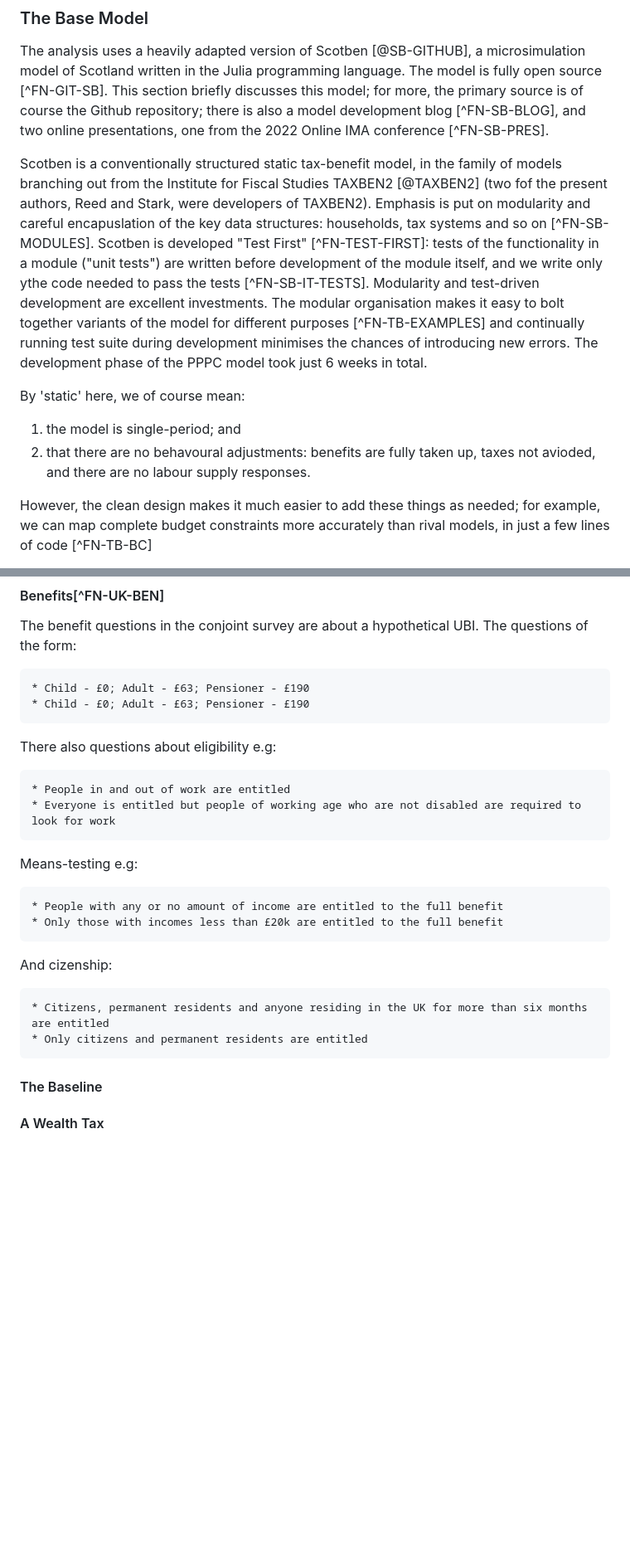
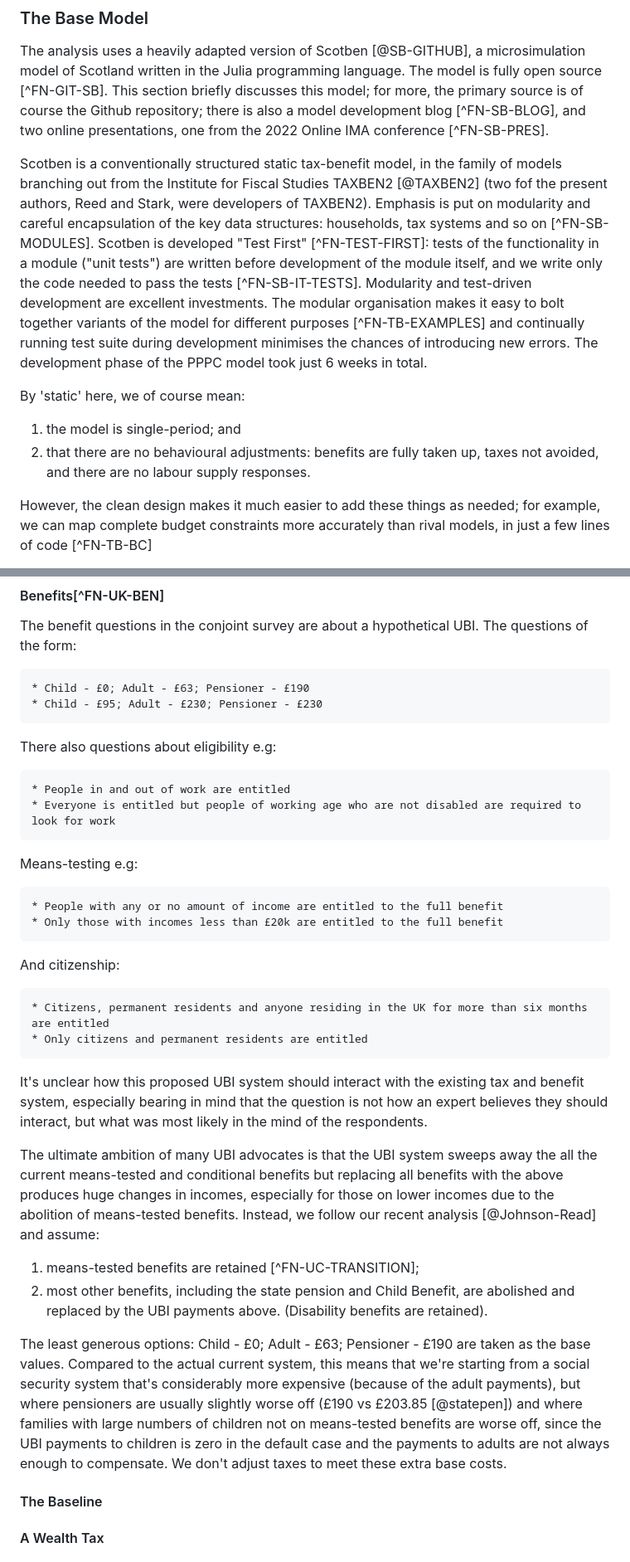
Before and after one commit to grahamstark/ScottishTaxBenefitModel.jl, a Markdown page: docs/ima_paper_draft.md, 2 parts joined by grey strips. Shown: that part at 83% size. Rendered like a GitHub page; blank space fills up the shorter version.

Commit message:
IMA Paper progress

```diff
--- a/docs/ima_paper_draft.md
+++ b/docs/ima_paper_draft.md
@@ -44,12 +44,12 @@ A key point is that the microsimulation work began *after* the conjoint analysis
 
 The analysis uses a heavily adapted version of Scotben [@SB-GITHUB], a microsimulation model of Scotland written in the Julia programming language. The model is fully open source [^FN-GIT-SB]. This section briefly discusses this model; for more, the primary source is of course the Github repository; there is also a model development blog [^FN-SB-BLOG], and two online presentations, one from the 2022 Online IMA conference [^FN-SB-PRES].
 
-Scotben is a conventionally structured static tax-benefit model, in the family of models branching out from the Institute for Fiscal Studies TAXBEN2 [@TAXBEN2] (two fof the present authors, Reed and Stark, were developers of TAXBEN2). Emphasis is put on modularity and careful encapuslation of the key data structures: households, tax systems and so on [^FN-SB-MODULES]. Scotben is developed "Test First" [^FN-TEST-FIRST]: tests of the functionality in a module ("unit tests") are written before development of the module itself, and we write only ythe code needed to pass the tests [^FN-SB-IT-TESTS]. Modularity and test-driven development are excellent investments. The modular organisation makes it easy to bolt together variants of the model for different purposes [^FN-TB-EXAMPLES] and continually running test suite during development minimises the chances of introducing new errors. The development phase of the PPPC model took just 6 weeks in total.
+Scotben is a conventionally structured static tax-benefit model, in the family of models branching out from the Institute for Fiscal Studies TAXBEN2 [@TAXBEN2] (two fof the present authors, Reed and Stark, were developers of TAXBEN2). Emphasis is put on modularity and careful encapsulation of the key data structures: households, tax systems and so on [^FN-SB-MODULES]. Scotben is developed "Test First" [^FN-TEST-FIRST]: tests of the functionality in a module ("unit tests") are written before development of the module itself, and we write only the code needed to pass the tests [^FN-SB-IT-TESTS]. Modularity and test-driven development are excellent investments. The modular organisation makes it easy to bolt together variants of the model for different purposes [^FN-TB-EXAMPLES] and continually running test suite during development minimises the chances of introducing new errors. The development phase of the PPPC model took just 6 weeks in total.
 
 By 'static' here, we of course mean:
 
 1. the model is single-period; and
-2. that there are no behavoural adjustments: benefits are fully taken up, taxes not avioded, and there are no labour supply responses.
+2. that there are no behavioural adjustments: benefits are fully taken up, taxes not avoided, and there are no labour supply responses.
 
 However, the clean design makes it much easier to add these things as needed; for example, we can map complete budget constraints more accurately than rival models, in just a few lines of code [^FN-TB-BC]
 
@@ -86,7 +87,7 @@ and so on. The first of these are the current non Scottish UK income tax rates;
 The benefit questions in the conjoint survey are about a hypothetical UBI. The questions of the form:
 
     * Child - £0; Adult - £63; Pensioner - £190
-    * Child - £0; Adult - £63; Pensioner - £190
+    * Child - £95; Adult - £230; Pensioner - £230
 
 There also questions about eligibility e.g:
 
@@ -98,10 +99,20 @@ Means-testing e.g:
     * People with any or no amount of income are entitled to the full benefit
     * Only those with incomes less than £20k are entitled to the full benefit
 
-And cizenship:
+And citizenship:
 
     * Citizens, permanent residents and anyone residing in the UK for more than six months are entitled
     * Only citizens and permanent residents are entitled
+
+It's unclear how this proposed UBI system should interact with the existing tax and benefit system, especially bearing in mind that the question is not how an expert believes they should interact, but what was most likely in the mind of the respondents.
+
+The ultimate ambition of many UBI advocates is that the UBI system sweeps away the all the current means-tested and conditional benefits but replacing all benefits with the above produces huge changes in incomes, especially for those on lower incomes due to the abolition of means-tested benefits. Instead, we follow our recent analysis [@Johnson-Read] and assume:
+
+1. means-tested benefits are retained [^FN-UC-TRANSITION];
+2. most other benefits, including the state pension and Child Benefit, are abolished and replaced by the UBI payments above. (Disability benefits are retained).
+
+The least generous options: Child - £0; Adult - £63; Pensioner - £190 are taken as the base values. Compared to the actual current system, this means that we're starting from a social security system that's considerably more expensive (because of the adult payments), but where pensioners are usually slightly worse off (£190 vs £203.85 [@statepen]) and where families with large numbers of children not on means-tested benefits are worse off, since the UBI payments to children is zero in the default case and the payments to adults are not always enough to compensate. We don't adjust taxes to meet these extra base costs.
+
 
 #### The Baseline
 
```
Also changed, not shown: other parts of docs/ima_paper_draft.md (+1 -0 lines).
